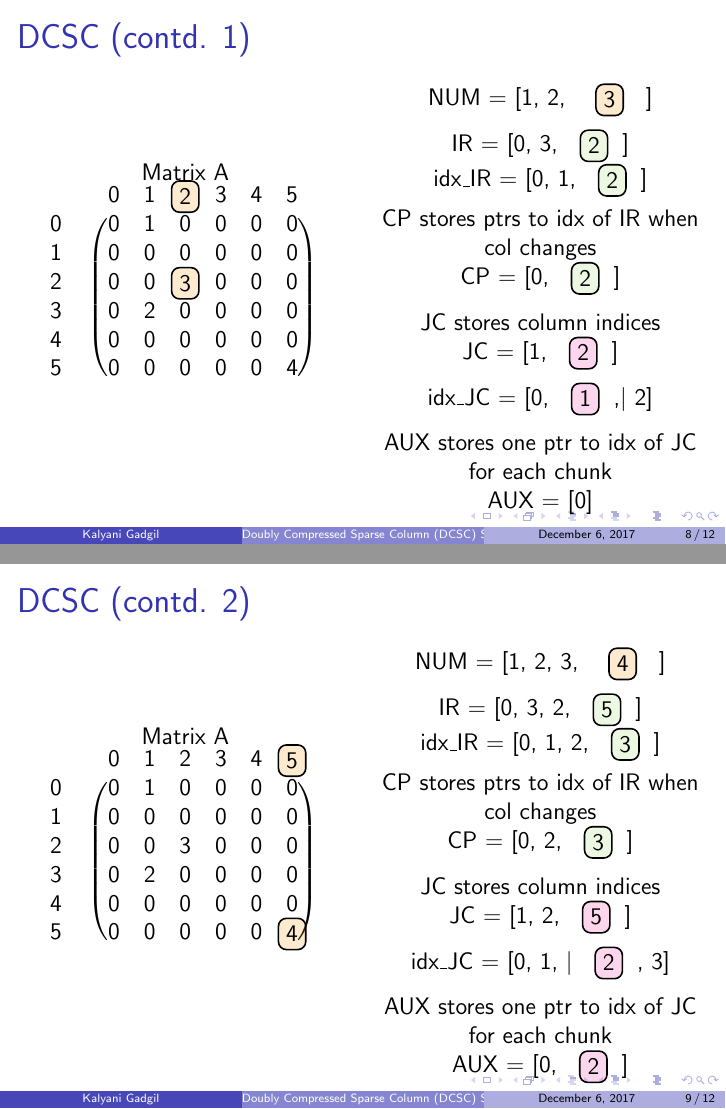
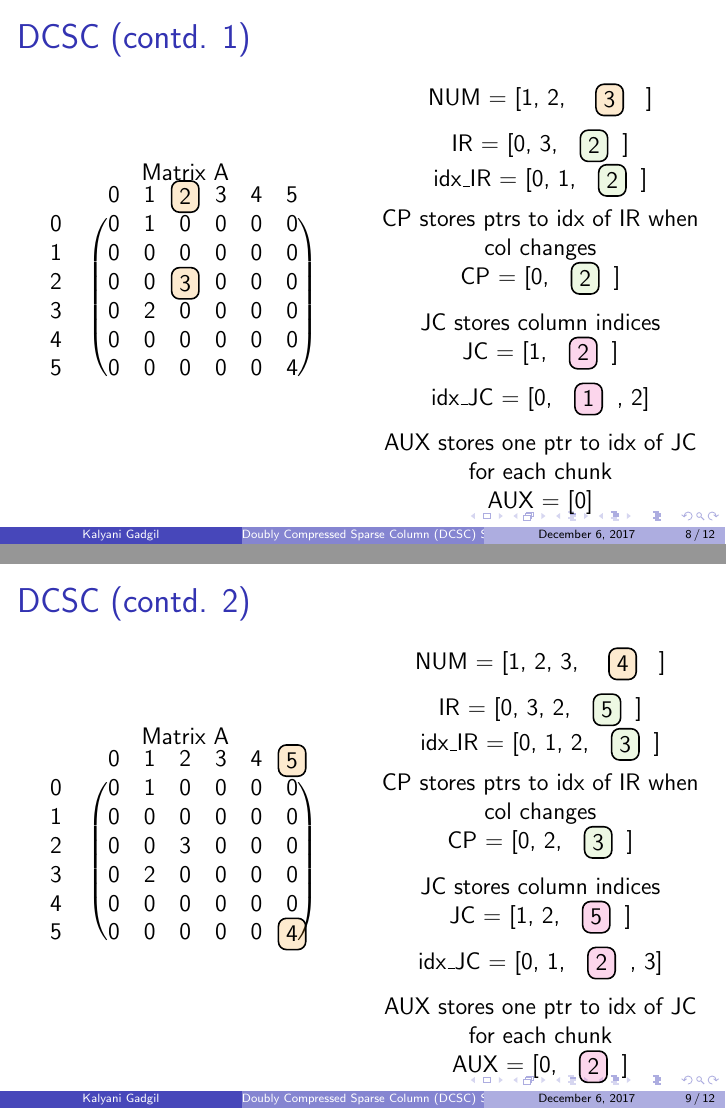
Before and after one commit to kgadgil/block_sparse, LaTeX slides (log/ppt/dcsc/dcsc_presentation.tex): pages 8 and 9 of 12, joined at a grey line. Compiled offline with pdfLaTeX.

Commit message:
aux works

```diff
--- a/log/ppt/dcsc/dcsc_presentation.tex
+++ b/log/ppt/dcsc/dcsc_presentation.tex
@@ -200,7 +200,7 @@ Pointers mean indices or location of value inside an array/vector. Not pointers
 	JC stores column indices \\
     JC = [1, \hspace{0.5cm}\hlpink{2}\hspace{0.5cm}] \\
 	\vspace{0.3cm}
-	idx\_JC = [0, \hspace{0.5cm}\hlpink{1}\hspace{0.5cm},$\mid$ 2] \\
+	idx\_JC = [0, \hspace{0.5cm}\hlpink{1}\hspace{0.5cm}, 2] \\
 	\vspace{0.3cm}
 	AUX stores one ptr to idx of JC for each chunk\\
 	AUX = [0] \\
@@ -241,7 +241,7 @@ Pointers mean indices or location of value inside an array/vector. Not pointers
 	JC stores column indices \\
     JC = [1, 2, \hspace{0.5cm}\hlpink{5}\hspace{0.5cm}] \\
 	\vspace{0.3cm}
-	idx\_JC = [0, 1, $\mid$ \hspace{0.5cm}\hlpink{2}\hspace{0.5cm}, 3] \\
+	idx\_JC = [0, 1, \hspace{0.5cm}\hlpink{2}\hspace{0.5cm}, 3] \\
 	\vspace{0.3cm}
 	AUX stores one ptr to idx of JC for each chunk\\
 	AUX = [0, \hspace{0.5cm}\hlpink{2}\hspace{0.5cm}] \\
```
Also changed, not shown: log/ppt/dcsc/dcsc_presentation.pdf, log/ppt/dcsc/dcsc_presentation.tex (2 more changed lines), 4 other files.
